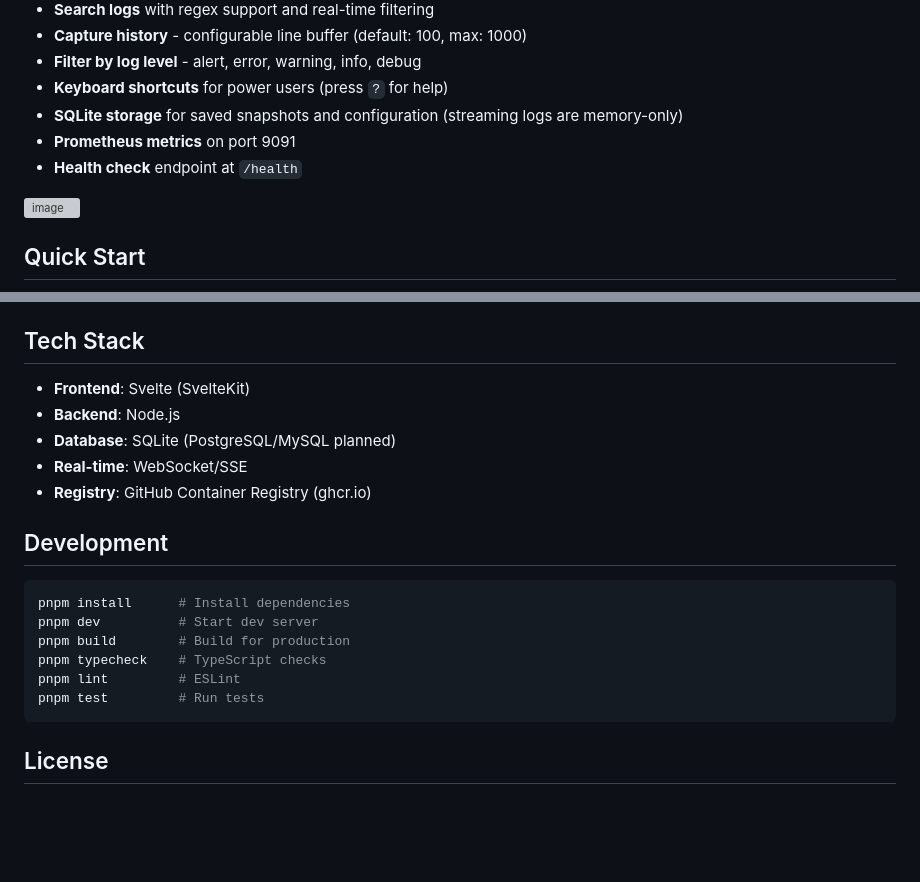
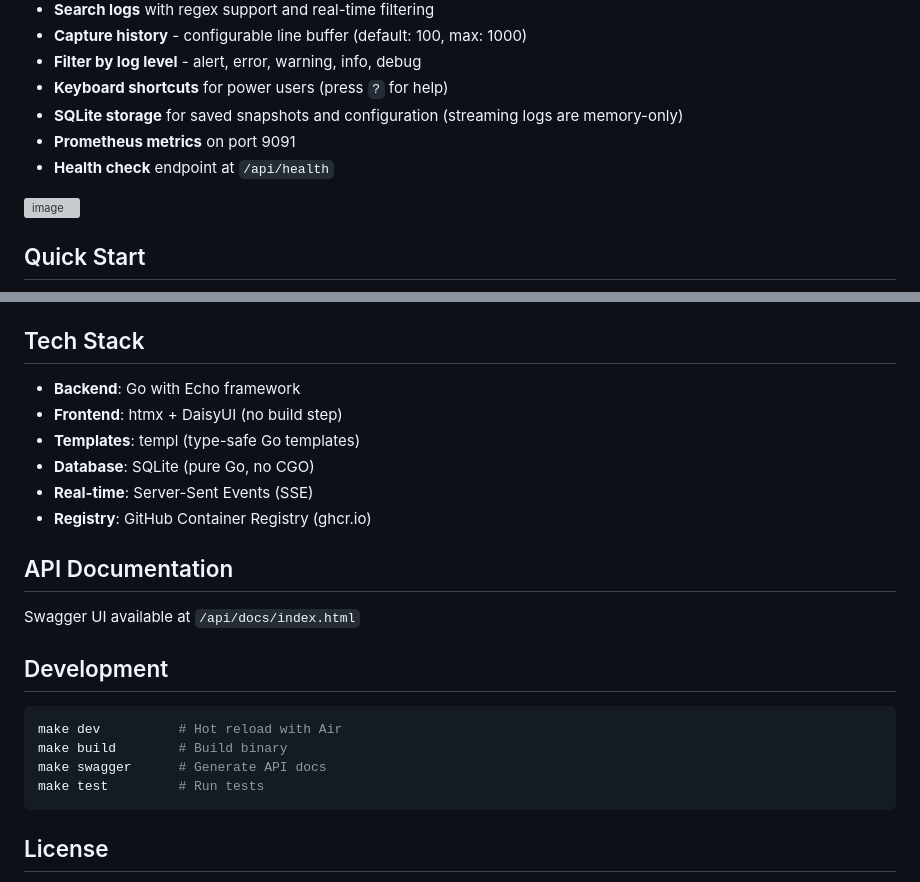
Before and after one commit to taslabs-net/loggarr, a Markdown page: README.md, 2 parts joined by grey strips. Rendered like a GitHub page; blank space fills up the shorter version; grey boxes are pictures that could not be loaded.

Commit message:
docs: update README badges and tech stack for Go rewrite

````diff
--- a/README.md
+++ b/README.md
@@ -27,7 +26,7 @@ A simple Docker log viewer. Streams logs from the Docker socket with basic filte
 - **Keyboard shortcuts** for power users (press `?` for help)
 - **SQLite storage** for saved snapshots and configuration (streaming logs are memory-only)
 - **Prometheus metrics** on port 9091
-- **Health check** endpoint at `/health`
+- **Health check** endpoint at `/api/health`
 
 <img width="1912" height="794" alt="image" src="https://github.com/user-attachments/assets/32adda50-4914-4e76-b9fd-ef471d363a32" />
 
@@ -76,21 +75,24 @@ Then open `http://localhost:9797` in your browser.
 
 ## Tech Stack
 
-- **Frontend**: Svelte (SvelteKit)
-- **Backend**: Node.js
-- **Database**: SQLite (PostgreSQL/MySQL planned)
-- **Real-time**: WebSocket/SSE
+- **Backend**: Go with Echo framework
+- **Frontend**: htmx + DaisyUI (no build step)
+- **Templates**: templ (type-safe Go templates)
+- **Database**: SQLite (pure Go, no CGO)
+- **Real-time**: Server-Sent Events (SSE)
 - **Registry**: GitHub Container Registry (ghcr.io)
+
+## API Documentation
+
+Swagger UI available at `/api/docs/index.html`
 
 ## Development
 
 ```bash
-pnpm install      # Install dependencies
-pnpm dev          # Start dev server
-pnpm build        # Build for production
-pnpm typecheck    # TypeScript checks
-pnpm lint         # ESLint
-pnpm test         # Run tests
+make dev          # Hot reload with Air
+make build        # Build binary
+make swagger      # Generate API docs
+make test         # Run tests
 ```
 
 ## License
````
Also changed, not shown: other parts of README.md (+3 -4 lines).
